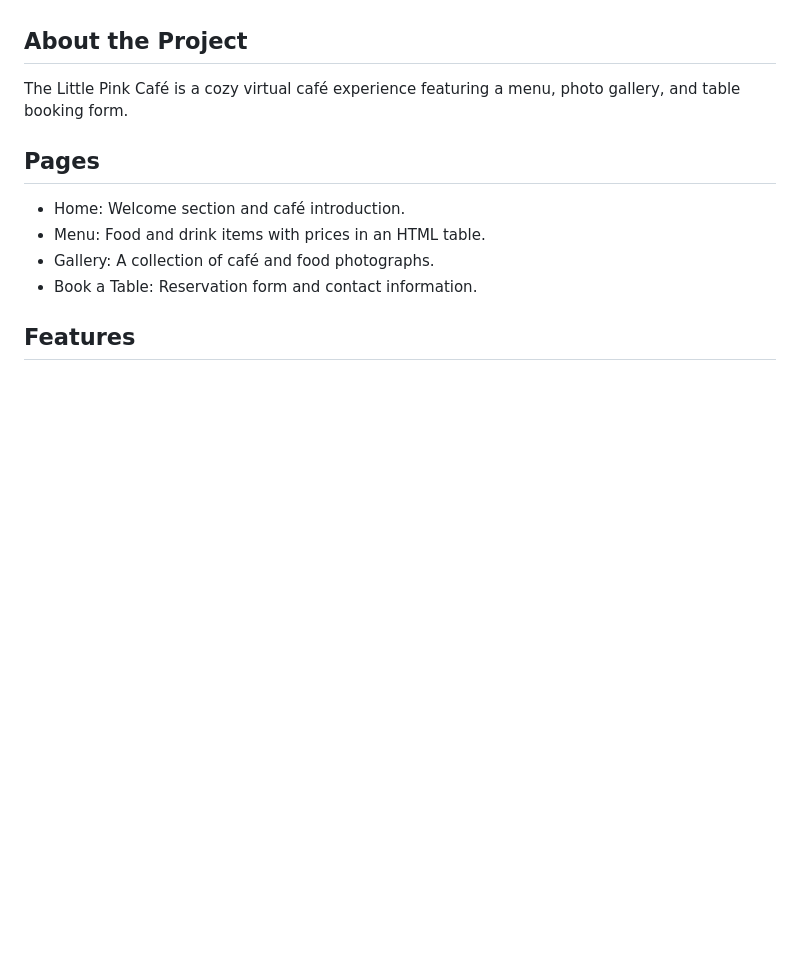
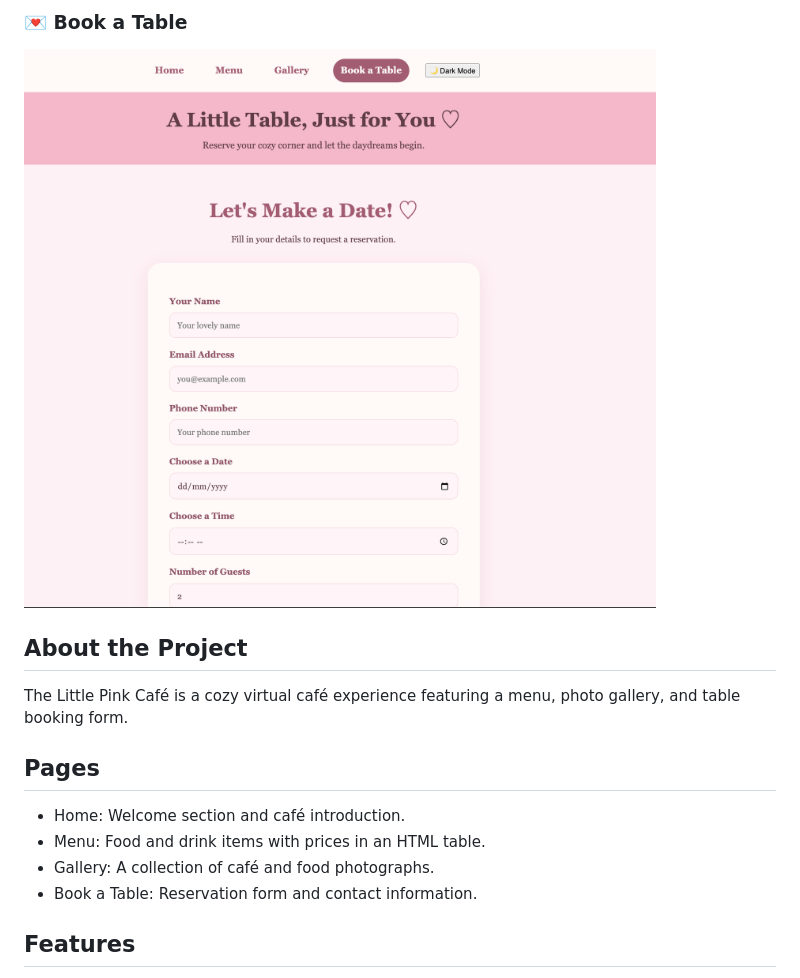
Before and after one commit to riyajethwani2004-code/the-little-pink-cafe, a Markdown page: README.md, the part around one of its changes. Rendered like a GitHub page; pictures changed too: screenshots/booking.png (added); blank space fills up the shorter version.

Commit message:
Add website improvements, gallery video and README screenshots

```diff
--- a/README.md
+++ b/README.md
@@ -5,3 +19,9 @@ A dreamy, pastel-pink, multi-page café website created as a Web Development col
+### 💌 Book a Table
+
+![The Little Pink Café Booking Page](screenshots/booking.png)
+
+
+
 
 ## About the Project
 The Little Pink Café is a cozy virtual café experience featuring a menu, photo gallery, and table booking form.
```
Also changed, not shown: other parts of README.md (+14 -0 lines), screenshots/menu.png (added), 8 other files.
